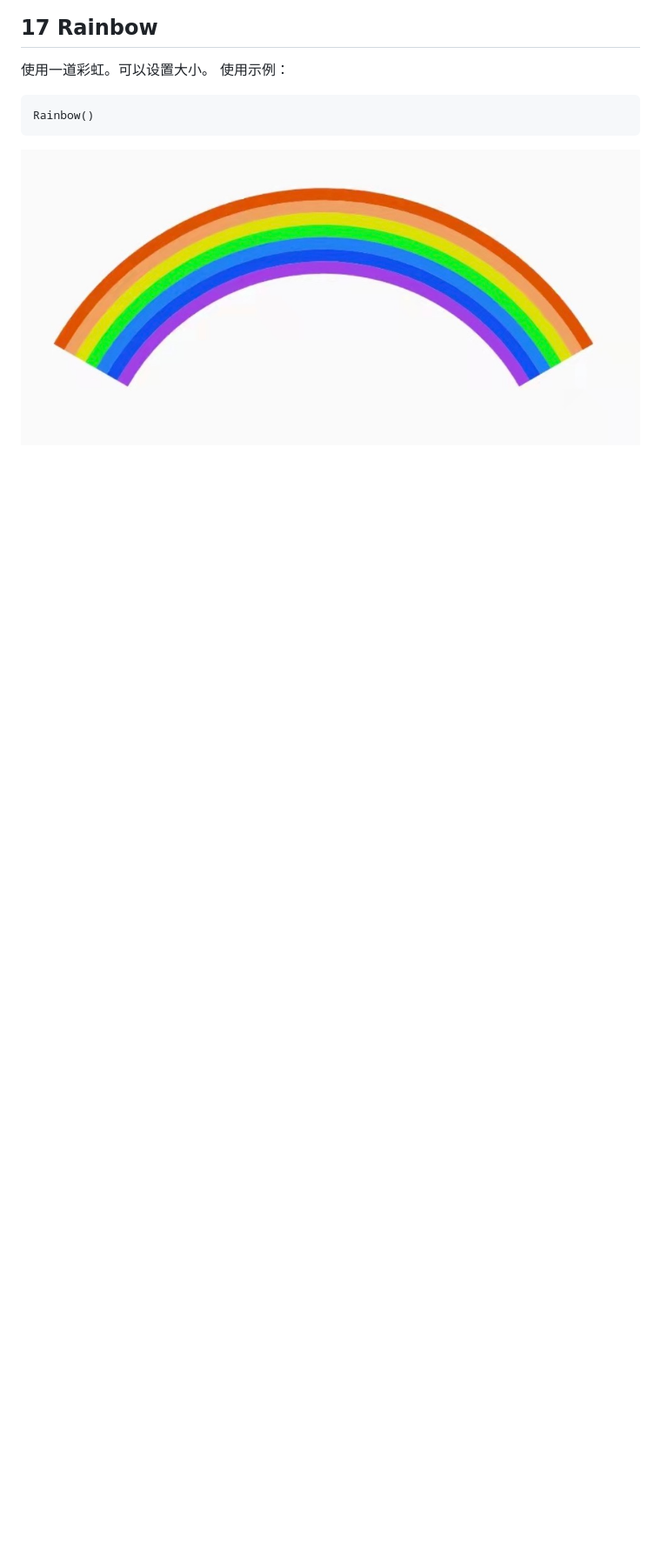
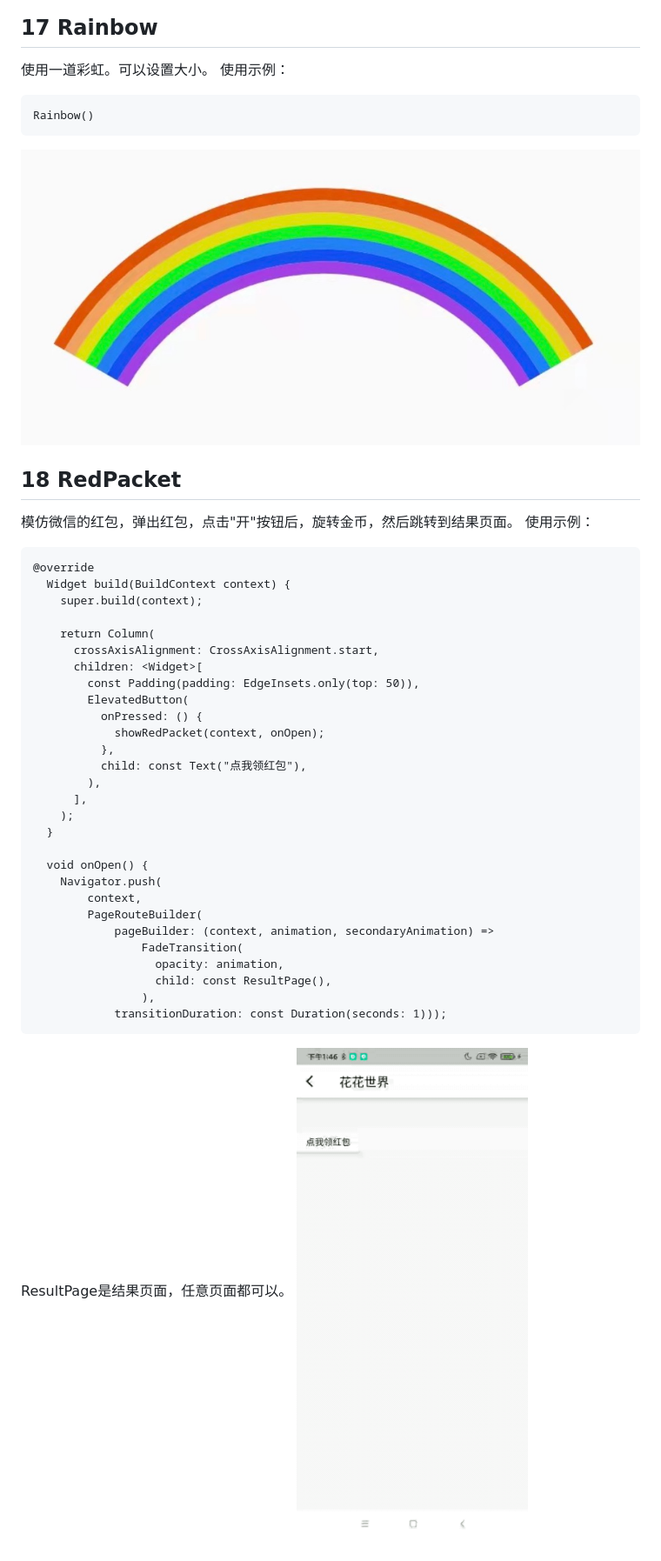
Before and after one commit to yinanwang1/FlutterSnippet, a Markdown page: README.md, the part around the change. Shown: that part at 87% size. GitHub-like rendering; pictures changed too: images/redPacket.gif (added); blank space fills up the shorter version.

Commit message:
Added the red packet widget.

````diff
--- a/README.md
+++ b/README.md
@@ -345,3 +345,39 @@ Umbrella()
 Rainbow()
 ```
 ![彩虹](./images/rainbow.jpg)
+
+## 18 RedPacket
+模仿微信的红包，弹出红包，点击"开"按钮后，旋转金币，然后跳转到结果页面。
+使用示例：
+```
+@override
+  Widget build(BuildContext context) {
+    super.build(context);
+
+    return Column(
+      crossAxisAlignment: CrossAxisAlignment.start,
+      children: <Widget>[
+        const Padding(padding: EdgeInsets.only(top: 50)),
+        ElevatedButton(
+          onPressed: () {
+            showRedPacket(context, onOpen);
+          },
+          child: const Text("点我领红包"),
+        ),
+      ],
+    );
+  }
+
+  void onOpen() {
+    Navigator.push(
+        context,
+        PageRouteBuilder(
+            pageBuilder: (context, animation, secondaryAnimation) =>
+                FadeTransition(
+                  opacity: animation,
+                  child: const ResultPage(),
+                ),
+            transitionDuration: const Duration(seconds: 1)));
+```
+ResultPage是结果页面，任意页面都可以。
+![红包](./images/redPacket.gif)
````
Also changed, not shown: 3 other files.
